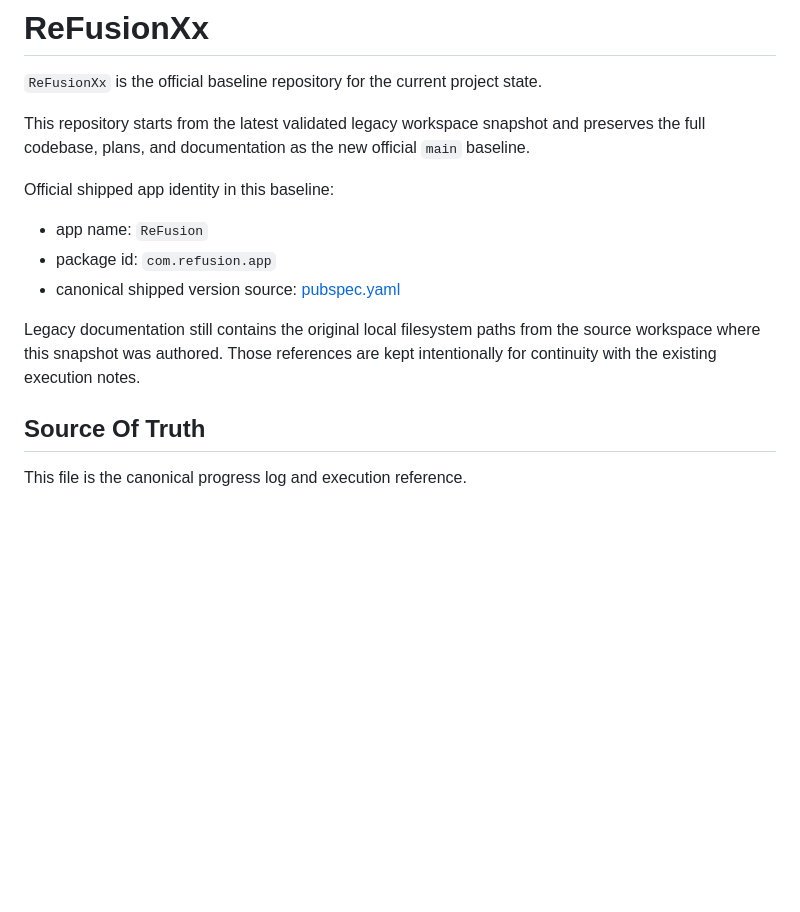
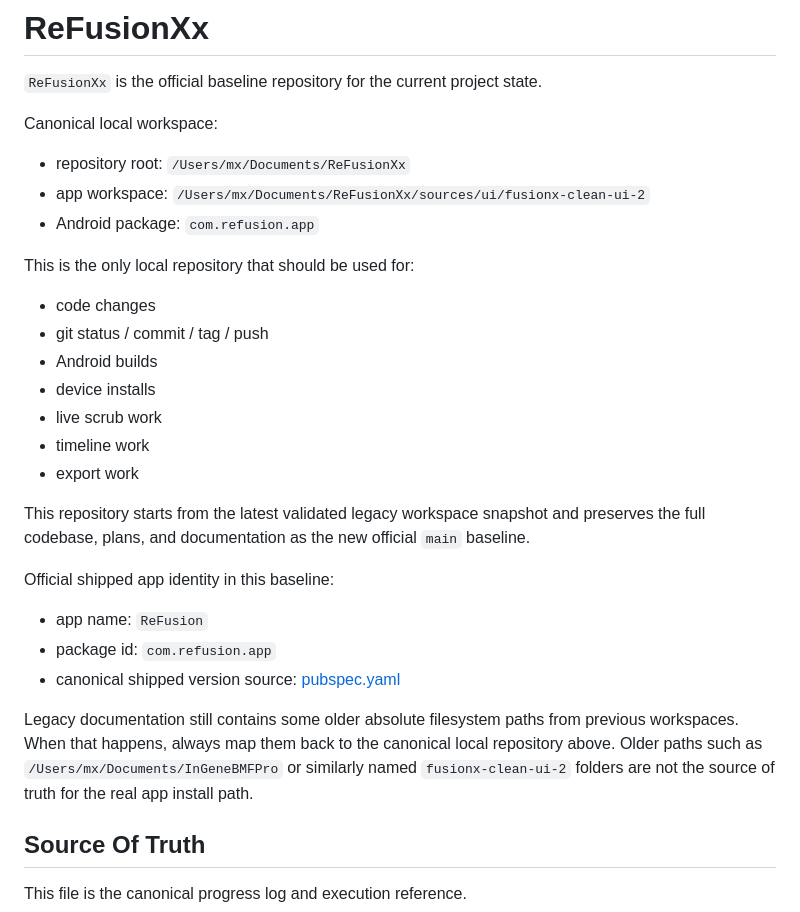
Before and after one commit to devmxai/ReFusionXx, a Markdown page: README.md, the part around the change. Rendered like a GitHub page; blank space fills up the shorter version.

Commit message:
docs: define canonical local workspace routing

```diff
--- a/README.md
+++ b/README.md
@@ -1,6 +1,22 @@
 # ReFusionXx
 
 `ReFusionXx` is the official baseline repository for the current project state.
+
+Canonical local workspace:
+
+- repository root: `/Users/mx/Documents/ReFusionXx`
+- app workspace: `/Users/mx/Documents/ReFusionXx/sources/ui/fusionx-clean-ui-2`
+- Android package: `com.refusion.app`
+
+This is the only local repository that should be used for:
+
+- code changes
+- git status / commit / tag / push
+- Android builds
+- device installs
+- live scrub work
+- timeline work
+- export work
 
 This repository starts from the latest validated legacy workspace snapshot and
 preserves the full codebase, plans, and documentation as the new official
@@ -13,9 +29,11 @@ Official shipped app identity in this baseline:
 - canonical shipped version source:
   [pubspec.yaml](/Users/mx/Documents/InGeneBMFPro/sources/ui/fusionx-clean-ui-2/pubspec.yaml)
 
-Legacy documentation still contains the original local filesystem paths from the
-source workspace where this snapshot was authored. Those references are kept
-intentionally for continuity with the existing execution notes.
+Legacy documentation still contains some older absolute filesystem paths from
+previous workspaces. When that happens, always map them back to the canonical
+local repository above. Older paths such as `/Users/mx/Documents/InGeneBMFPro`
+or similarly named `fusionx-clean-ui-2` folders are not the source of truth for
+the real app install path.
 
 ## Source Of Truth
 
```
Also changed, not shown: LOCAL_WORKSPACE_SOURCE_OF_TRUTH.md (added, +37 -0 lines), 1 other file.
